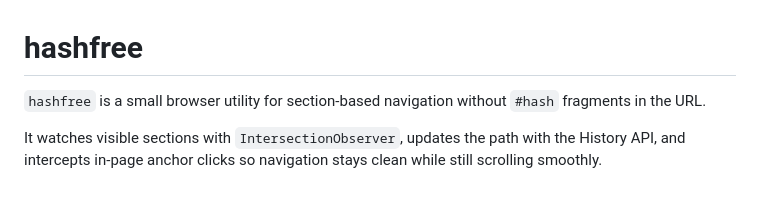
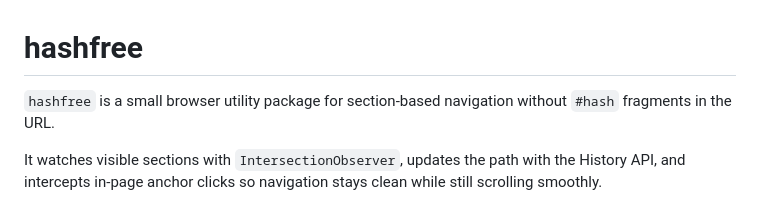
Before and after one commit to JoshTeflon/hashfree, a Markdown page: README.md, the part around the change. Drawn GitHub-style.

Commit message:
fix: tiny update to hashfree description on README file

```diff
--- a/README.md
+++ b/README.md
@@ -1,6 +1,6 @@
 # hashfree
 
-`hashfree` is a small browser utility for section-based navigation without `#hash` fragments in the URL.
+`hashfree` is a small browser utility package for section-based navigation without `#hash` fragments in the URL.
 
 It watches visible sections with `IntersectionObserver`, updates the path with the History API, and intercepts in-page anchor clicks so navigation stays clean while still scrolling smoothly.
 
```
